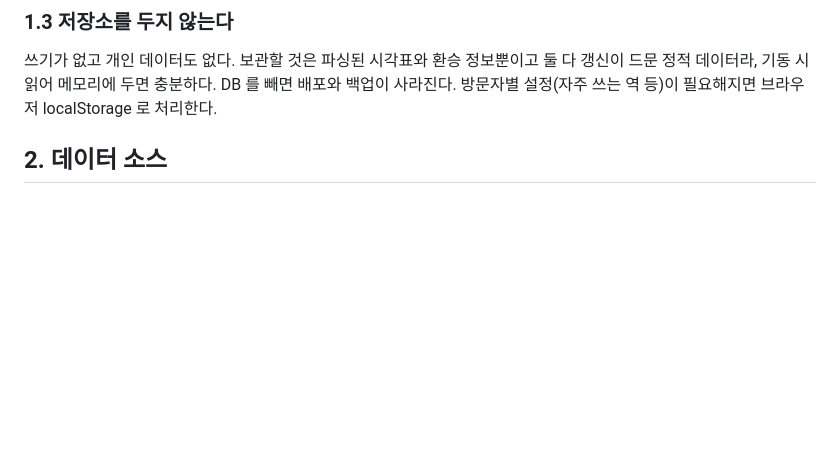
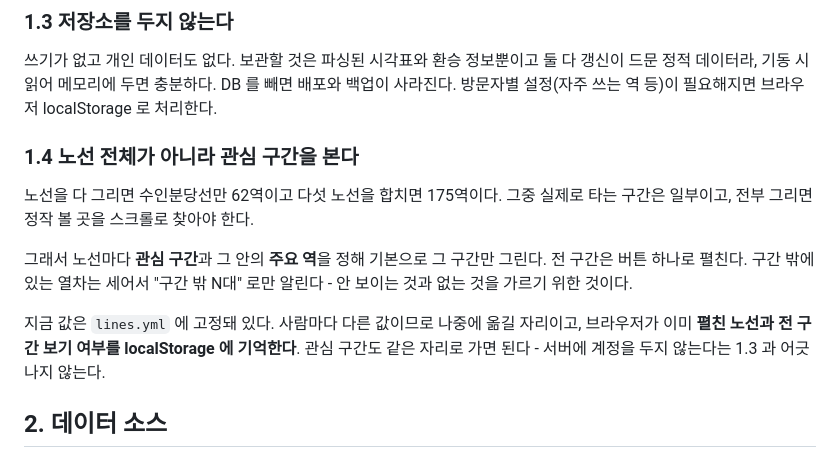
Before and after one commit to KENNYSOFT/KENNYMETRO, a Markdown page: DESIGN.md, the part around one of its changes. GitHub-like rendering; blank space fills up the shorter version.

```diff
--- a/DESIGN.md
+++ b/DESIGN.md
@@ -25,6 +25,14 @@
 ### 1.3 저장소를 두지 않는다
 
 쓰기가 없고 개인 데이터도 없다. 보관할 것은 파싱된 시각표와 환승 정보뿐이고 둘 다 갱신이 드문 정적 데이터라, 기동 시 읽어 메모리에 두면 충분하다. DB 를 빼면 배포와 백업이 사라진다. 방문자별 설정(자주 쓰는 역 등)이 필요해지면 브라우저 localStorage 로 처리한다.
+
+### 1.4 노선 전체가 아니라 관심 구간을 본다
+
+노선을 다 그리면 수인분당선만 62역이고 다섯 노선을 합치면 175역이다. 그중 실제로 타는 구간은 일부이고, 전부 그리면 정작 볼 곳을 스크롤로 찾아야 한다.
+
+그래서 노선마다 **관심 구간**과 그 안의 **주요 역**을 정해 기본으로 그 구간만 그린다. 전 구간은 버튼 하나로 펼친다. 구간 밖에 있는 열차는 세어서 "구간 밖 N대" 로만 알린다 - 안 보이는 것과 없는 것을 가르기 위한 것이다.
+
+지금 값은 `lines.yml` 에 고정돼 있다. 사람마다 다른 값이므로 나중에 옮길 자리이고, 브라우저가 이미 **펼친 노선과 전 구간 보기 여부를 localStorage 에 기억한다**. 관심 구간도 같은 자리로 가면 된다 - 서버에 계정을 두지 않는다는 1.3 과 어긋나지 않는다.
 
 ## 2. 데이터 소스
 
```
Also changed, not shown: other parts of DESIGN.md (+28 -10 lines), README.md (+11 -3 lines).
